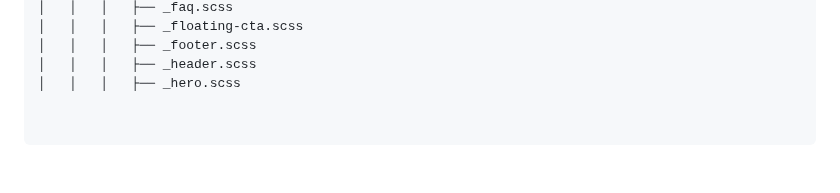
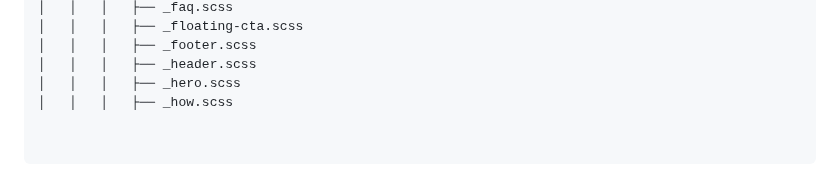
Before and after one commit to ITmTm/ural-go, a Markdown page: README.md, the part around the change. Rendered like a GitHub page.

```diff
--- a/README.md
+++ b/README.md
@@ -66,3 +66,4 @@ ural-go/
 │   │   │   ├── _footer.scss
 │   │   │   ├── _header.scss
 │   │   │   ├── _hero.scss
+│   │   │   ├── _how.scss
```
